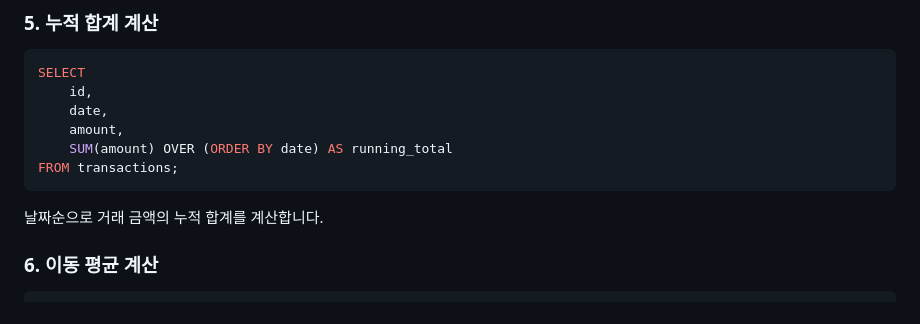
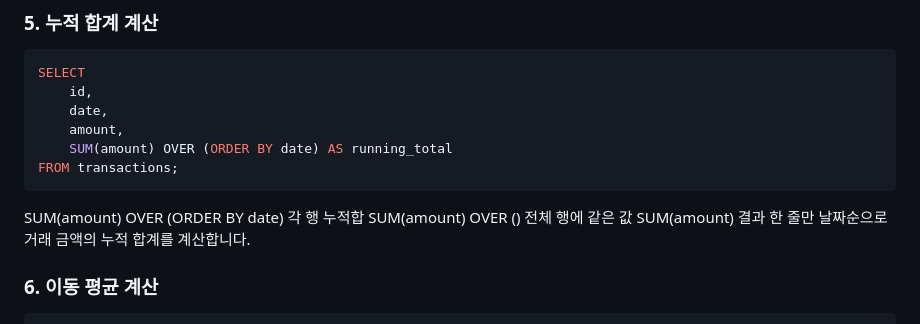
Before and after one commit to mynspluto/dev-log, a Markdown page: sql/window.md, the part around the change. GitHub-like rendering.

Commit message:
sql 윈도우 over

````diff
--- a/sql/window.md
+++ b/sql/window.md
@@ -58,6 +58,9 @@ SELECT
     SUM(amount) OVER (ORDER BY date) AS running_total
 FROM transactions;
 ```
+SUM(amount) OVER (ORDER BY date) 각 행 누적합
+SUM(amount) OVER () 전체 행에 같은 값
+SUM(amount) 결과 한 줄만
 날짜순으로 거래 금액의 누적 합계를 계산합니다.
 
 ### 6. 이동 평균 계산
````
